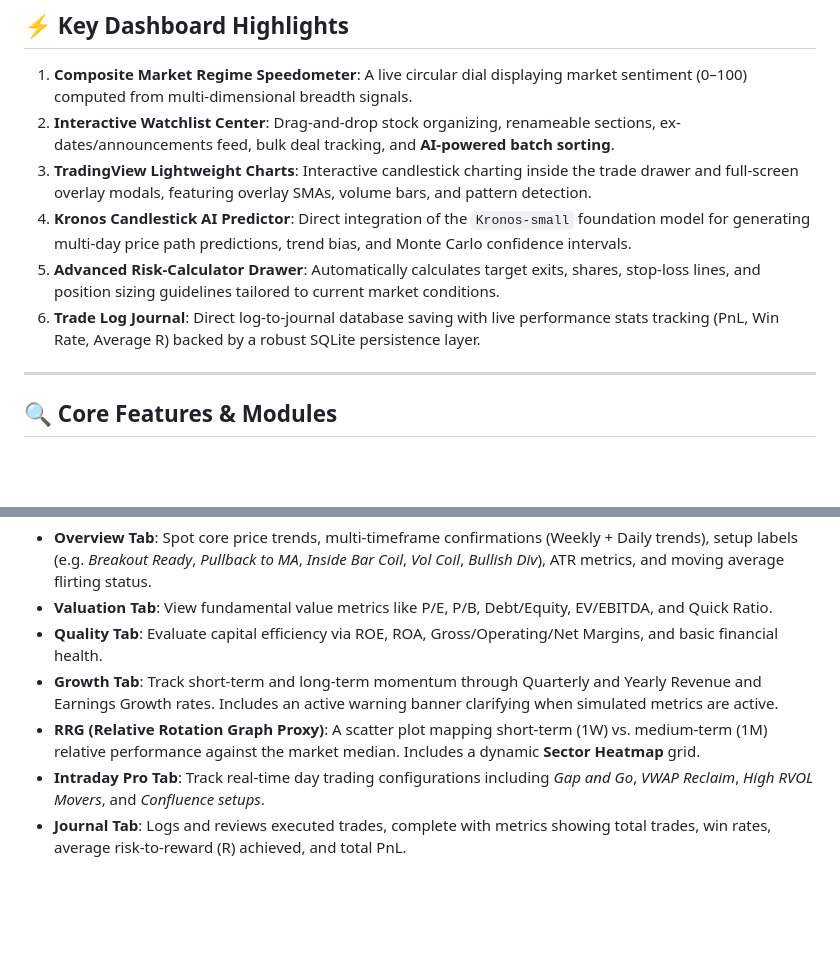
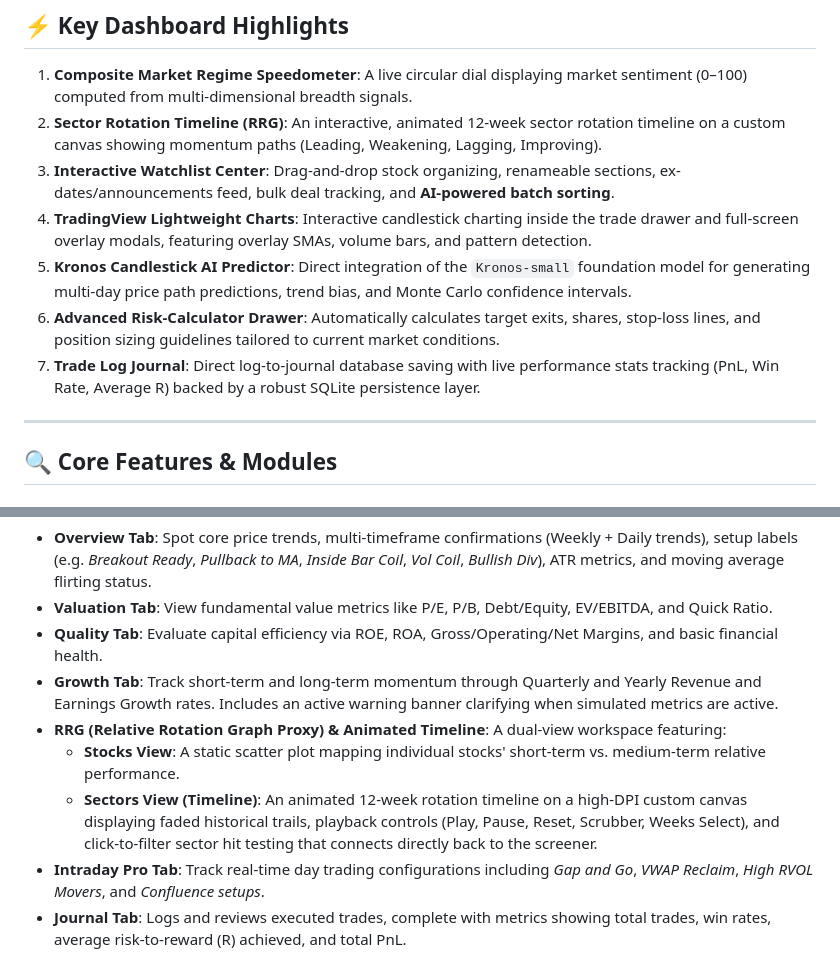
Before and after one commit to iampotato-ai/stock-screener, a Markdown page: README.md, 2 parts joined by grey strips. Rendered like a GitHub page; blank space fills up the shorter version.

Commit message:
docs: update README with Sector Rotation Timeline (FEAT-004) feature description

```diff
--- a/README.md
+++ b/README.md
@@ -7,11 +7,12 @@ A premium, high-performance Swing & Intraday Momentum stock screener for the Nat
 ## ⚡ Key Dashboard Highlights
 
 1. **Composite Market Regime Speedometer**: A live circular dial displaying market sentiment (0–100) computed from multi-dimensional breadth signals.
-2. **Interactive Watchlist Center**: Drag-and-drop stock organizing, renameable sections, ex-dates/announcements feed, bulk deal tracking, and **AI-powered batch sorting**.
-3. **TradingView Lightweight Charts**: Interactive candlestick charting inside the trade drawer and full-screen overlay modals, featuring overlay SMAs, volume bars, and pattern detection.
-4. **Kronos Candlestick AI Predictor**: Direct integration of the `Kronos-small` foundation model for generating multi-day price path predictions, trend bias, and Monte Carlo confidence intervals.
-5. **Advanced Risk-Calculator Drawer**: Automatically calculates target exits, shares, stop-loss lines, and position sizing guidelines tailored to current market conditions.
-6. **Trade Log Journal**: Direct log-to-journal database saving with live performance stats tracking (PnL, Win Rate, Average R) backed by a robust SQLite persistence layer.
+2. **Sector Rotation Timeline (RRG)**: An interactive, animated 12-week sector rotation timeline on a custom canvas showing momentum paths (Leading, Weakening, Lagging, Improving).
+3. **Interactive Watchlist Center**: Drag-and-drop stock organizing, renameable sections, ex-dates/announcements feed, bulk deal tracking, and **AI-powered batch sorting**.
+4. **TradingView Lightweight Charts**: Interactive candlestick charting inside the trade drawer and full-screen overlay modals, featuring overlay SMAs, volume bars, and pattern detection.
+5. **Kronos Candlestick AI Predictor**: Direct integration of the `Kronos-small` foundation model for generating multi-day price path predictions, trend bias, and Monte Carlo confidence intervals.
+6. **Advanced Risk-Calculator Drawer**: Automatically calculates target exits, shares, stop-loss lines, and position sizing guidelines tailored to current market conditions.
+7. **Trade Log Journal**: Direct log-to-journal database saving with live performance stats tracking (PnL, Win Rate, Average R) backed by a robust SQLite persistence layer.
 
 ---
 
@@ -40,7 +41,9 @@ Filter, sort, and search the NSE universe through dedicated analytical dimension
 * **Valuation Tab**: View fundamental value metrics like P/E, P/B, Debt/Equity, EV/EBITDA, and Quick Ratio.
 * **Quality Tab**: Evaluate capital efficiency via ROE, ROA, Gross/Operating/Net Margins, and basic financial health.
 * **Growth Tab**: Track short-term and long-term momentum through Quarterly and Yearly Revenue and Earnings Growth rates. Includes an active warning banner clarifying when simulated metrics are active.
-* **RRG (Relative Rotation Graph Proxy)**: A scatter plot mapping short-term (1W) vs. medium-term (1M) relative performance against the market median. Includes a dynamic **Sector Heatmap** grid.
+* **RRG (Relative Rotation Graph Proxy) & Animated Timeline**: A dual-view workspace featuring:
+  * **Stocks View**: A static scatter plot mapping individual stocks' short-term vs. medium-term relative performance.
+  * **Sectors View (Timeline)**: An animated 12-week rotation timeline on a high-DPI custom canvas displaying faded historical trails, playback controls (Play, Pause, Reset, Scrubber, Weeks Select), and click-to-filter sector hit testing that connects directly back to the screener.
 * **Intraday Pro Tab**: Track real-time day trading configurations including *Gap and Go*, *VWAP Reclaim*, *High RVOL Movers*, and *Confluence setups*.
 * **Journal Tab**: Logs and reviews executed trades, complete with metrics showing total trades, win rates, average risk-to-reward (R) achieved, and total PnL.
 
```
